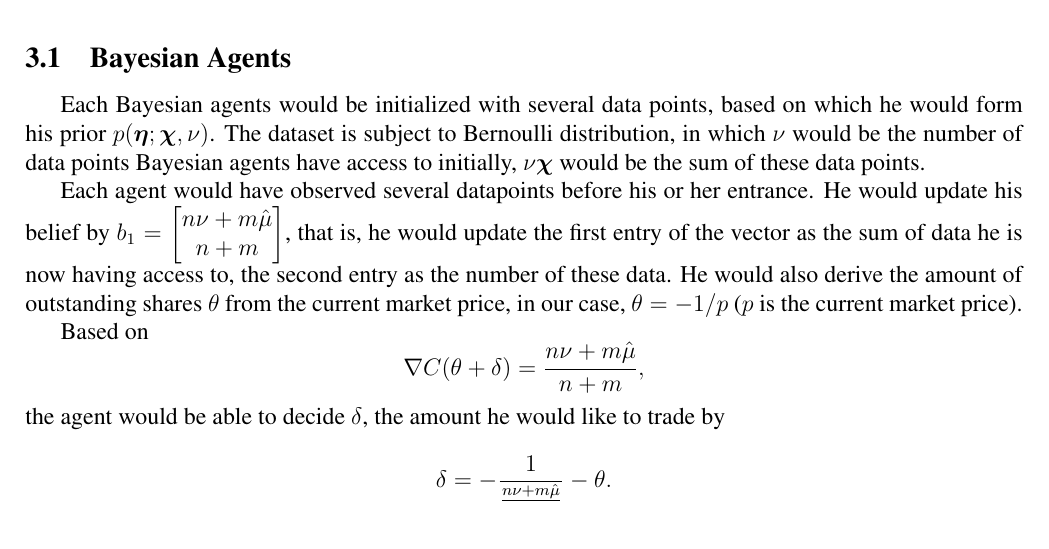
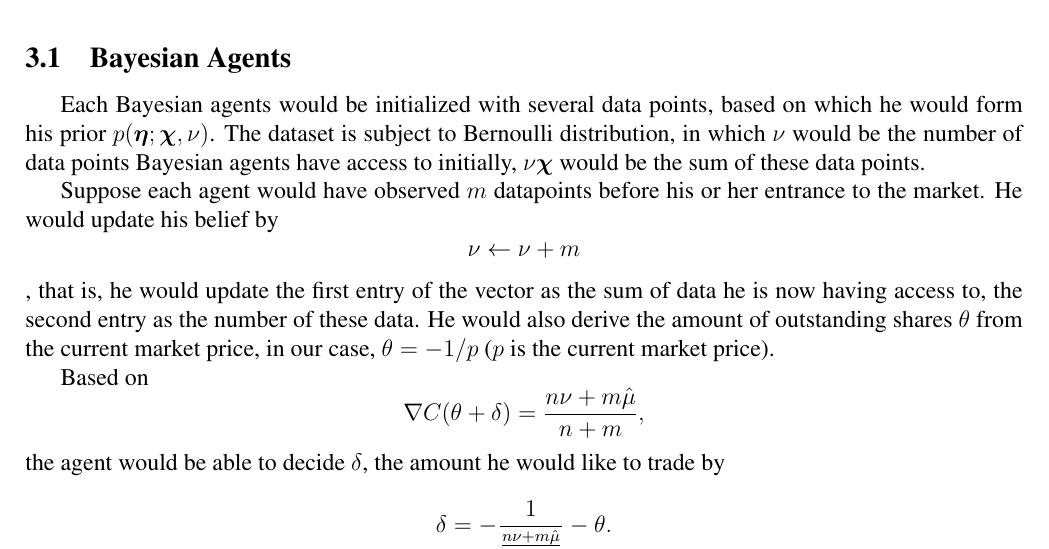
Before and after one commit to shineyruan/Reading-Group-Kutty-Meetings, a LaTeX document (summary-paper.tex): part of page 8 of 8, cut so that both start at the same text. Compiled offline with pdfLaTeX.

Commit message:
Random change; Terrible editor

```diff
--- a/summary-paper.tex
+++ b/summary-paper.tex
@@ -234,8 +234,8 @@ For the setup, there would be a group of Bayesian agents (the number of agents a
 Each Bayesian agents would be initialized with several data points, based on which he would form his prior $p(\boldsymbol{\eta}; \boldsymbol{\chi}, \nu)$. The dataset is subject to Bernoulli distribution, %based on  equation in Helen's part
  in which $\nu$ would be the number of data points Bayesian agents have access to initially, $\nu\boldsymbol{\chi}$ would be the sum of these data points.
 
-Each agent would have observed several datapoints before his or her entrance. He would update his belief by % equation in Helen's part
-$b_1=\begin{bmatrix}n\nu+m\hat{\mu} \\n+m\end{bmatrix}$, that is, he would update the first entry of the vector as the sum of data he is now having access to, the second entry as the number of these data. He would also derive the amount of outstanding shares $\theta$ from the current market price, in our case, $\theta = -1/p$ ($p$ is the current market price).
+Suppose each agent would have observed $m$ datapoints before his or her entrance to the market. He would update his belief by % equation in Helen's part
+$$\nu\leftarrow\nu+m$$, that is, he would update the first entry of the vector as the sum of data he is now having access to, the second entry as the number of these data. He would also derive the amount of outstanding shares $\theta$ from the current market price, in our case, $\theta = -1/p$ ($p$ is the current market price).
 
 Based on % equation Helen's part.
 $$\nabla C(\theta+\delta)=\dfrac{n\nu+m\hat{\mu}}{n+m},$$ the agent would be able to decide $\delta$, the amount he would like to trade by
```
